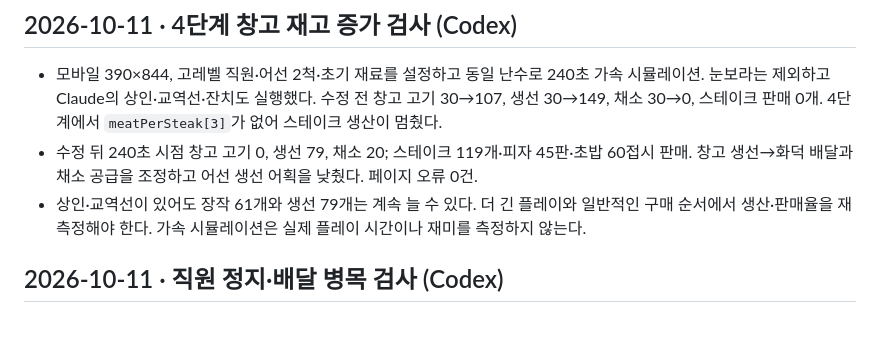
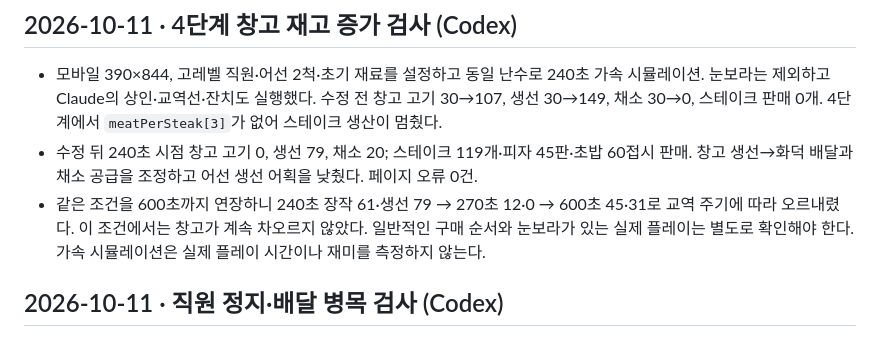
Before and after one commit to mijiye29-creator/winter-rush, a Markdown page: docs/PLAYTEST.md, the part around the change. GitHub-like rendering.

Commit message:
Record ten-minute surplus trend with trade

```diff
--- a/docs/PLAYTEST.md
+++ b/docs/PLAYTEST.md
@@ -4,7 +4,7 @@
 
 - 모바일 390×844, 고레벨 직원·어선 2척·초기 재료를 설정하고 동일 난수로 240초 가속 시뮬레이션. 눈보라는 제외하고 Claude의 상인·교역선·잔치도 실행했다. 수정 전 창고 고기 30→107, 생선 30→149, 채소 30→0, 스테이크 판매 0개. 4단계에서 `meatPerSteak[3]`가 없어 스테이크 생산이 멈췄다.
 - 수정 뒤 240초 시점 창고 고기 0, 생선 79, 채소 20; 스테이크 119개·피자 45판·초밥 60접시 판매. 창고 생선→화덕 배달과 채소 공급을 조정하고 어선 생선 어획을 낮췄다. 페이지 오류 0건.
-- 상인·교역선이 있어도 장작 61개와 생선 79개는 계속 늘 수 있다. 더 긴 플레이와 일반적인 구매 순서에서 생산·판매율을 재측정해야 한다. 가속 시뮬레이션은 실제 플레이 시간이나 재미를 측정하지 않는다.
+- 같은 조건을 600초까지 연장하니 240초 장작 61·생선 79 → 270초 12·0 → 600초 45·31로 교역 주기에 따라 오르내렸다. 이 조건에서는 창고가 계속 차오르지 않았다. 일반적인 구매 순서와 눈보라가 있는 실제 플레이는 별도로 확인해야 한다. 가속 시뮬레이션은 실제 플레이 시간이나 재미를 측정하지 않는다.
 
 ## 2026-10-11 · 직원 정지·배달 병목 검사 (Codex)
 
```
